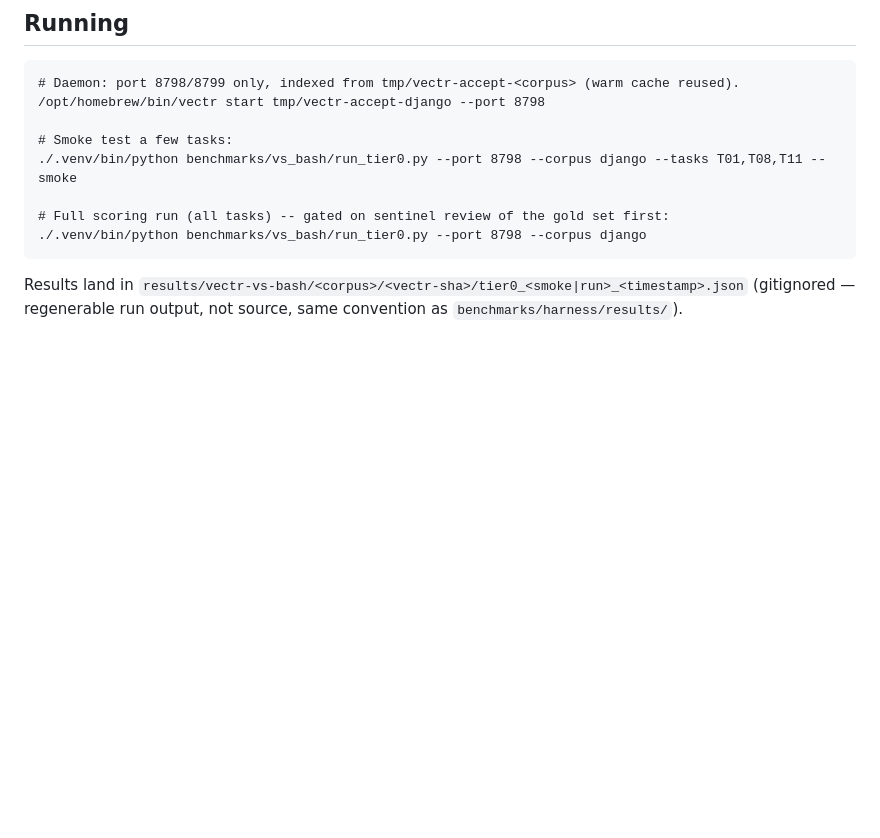
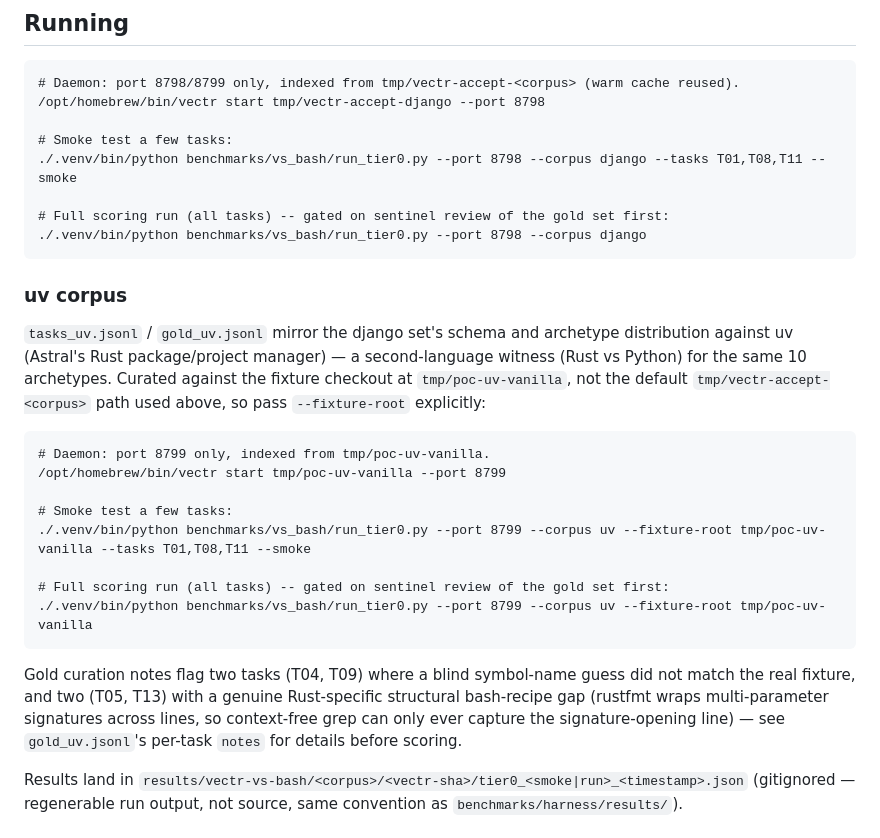
Before and after one commit to swapnanil/vectr, a Markdown page: benchmarks/vs_bash/README.md, the part around the change. Drawn GitHub-style; blank space fills up the shorter version.

Commit message:
bench(vs_bash): document uv corpus scoring run in README
Adds a uv section mirroring the existing django running instructions,
pointing at the tmp/poc-uv-vanilla fixture root and port 8799 (not the
default tmp/vectr-accept-<corpus> path), and cross-references the gold
curation notes for the two blind-guess mismatches (T04, T09) and two
Rust-specific structural bash-recipe gaps (T05, T13).

Co-Authored-By: Claude Opus 4.8 <noreply@anthropic.com>

````diff
--- a/benchmarks/vs_bash/README.md
+++ b/benchmarks/vs_bash/README.md
@@ -87,6 +87,31 @@ run time — see `.claude/HEURISTIC-DIRECTIVE.md` R5.
 ./.venv/bin/python benchmarks/vs_bash/run_tier0.py --port 8798 --corpus django
 ```
 
+### uv corpus
+
+`tasks_uv.jsonl` / `gold_uv.jsonl` mirror the django set's schema and archetype
+distribution against uv (Astral's Rust package/project manager) — a second-language
+witness (Rust vs Python) for the same 10 archetypes. Curated against the fixture
+checkout at `tmp/poc-uv-vanilla`, not the default `tmp/vectr-accept-<corpus>` path used
+above, so pass `--fixture-root` explicitly:
+
+```
+# Daemon: port 8799 only, indexed from tmp/poc-uv-vanilla.
+/opt/homebrew/bin/vectr start tmp/poc-uv-vanilla --port 8799
+
+# Smoke test a few tasks:
+./.venv/bin/python benchmarks/vs_bash/run_tier0.py --port 8799 --corpus uv --fixture-root tmp/poc-uv-vanilla --tasks T01,T08,T11 --smoke
+
+# Full scoring run (all tasks) -- gated on sentinel review of the gold set first:
+./.venv/bin/python benchmarks/vs_bash/run_tier0.py --port 8799 --corpus uv --fixture-root tmp/poc-uv-vanilla
+```
+
+Gold curation notes flag two tasks (T04, T09) where a blind symbol-name guess did not
+match the real fixture, and two (T05, T13) with a genuine Rust-specific structural
+bash-recipe gap (rustfmt wraps multi-parameter signatures across lines, so
+context-free grep can only ever capture the signature-opening line) — see
+`gold_uv.jsonl`'s per-task `notes` for details before scoring.
+
 Results land in `results/vectr-vs-bash/<corpus>/<vectr-sha>/tier0_<smoke|run>_<timestamp>.json`
 (gitignored — regenerable run output, not source, same convention as
 `benchmarks/harness/results/`).
````
